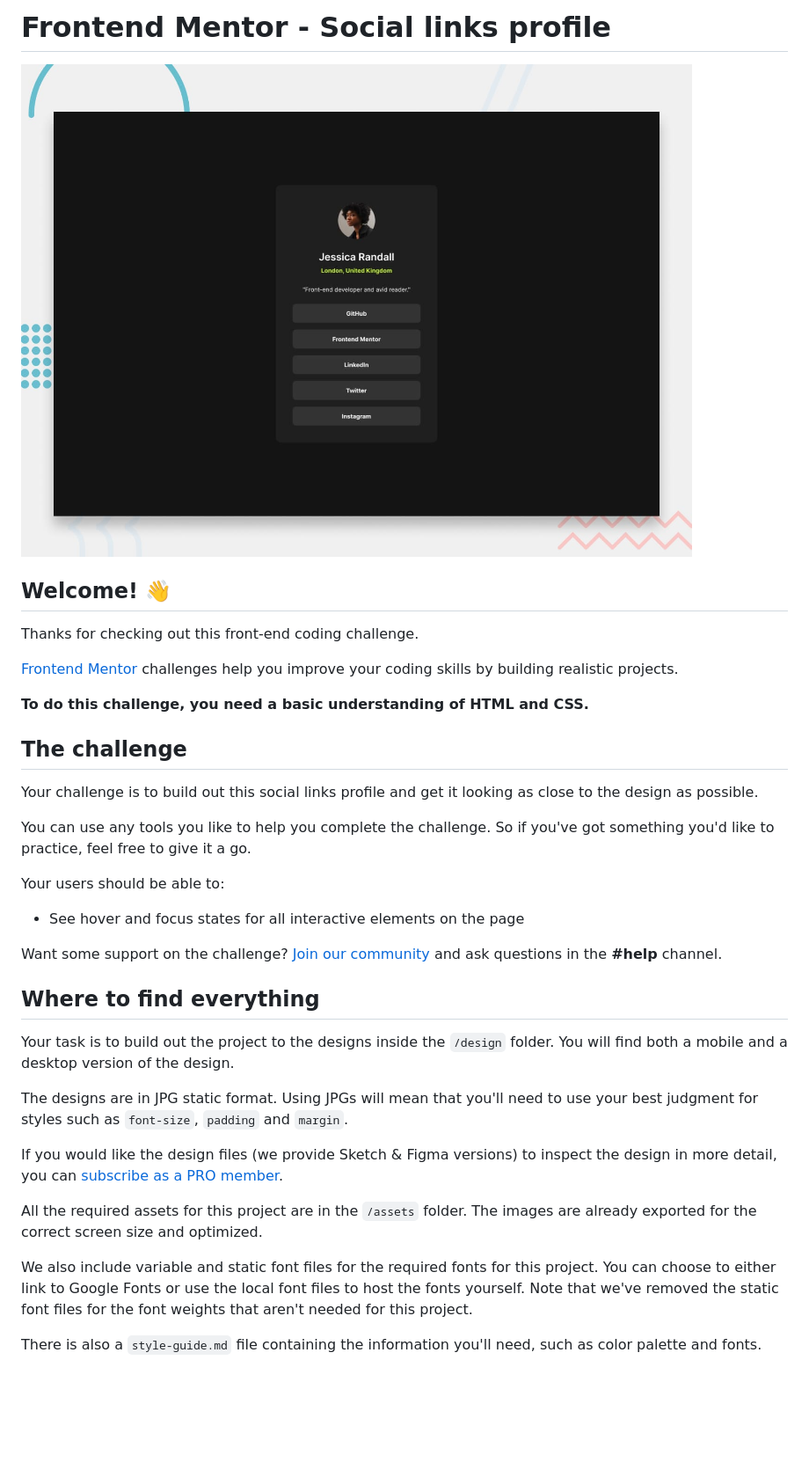
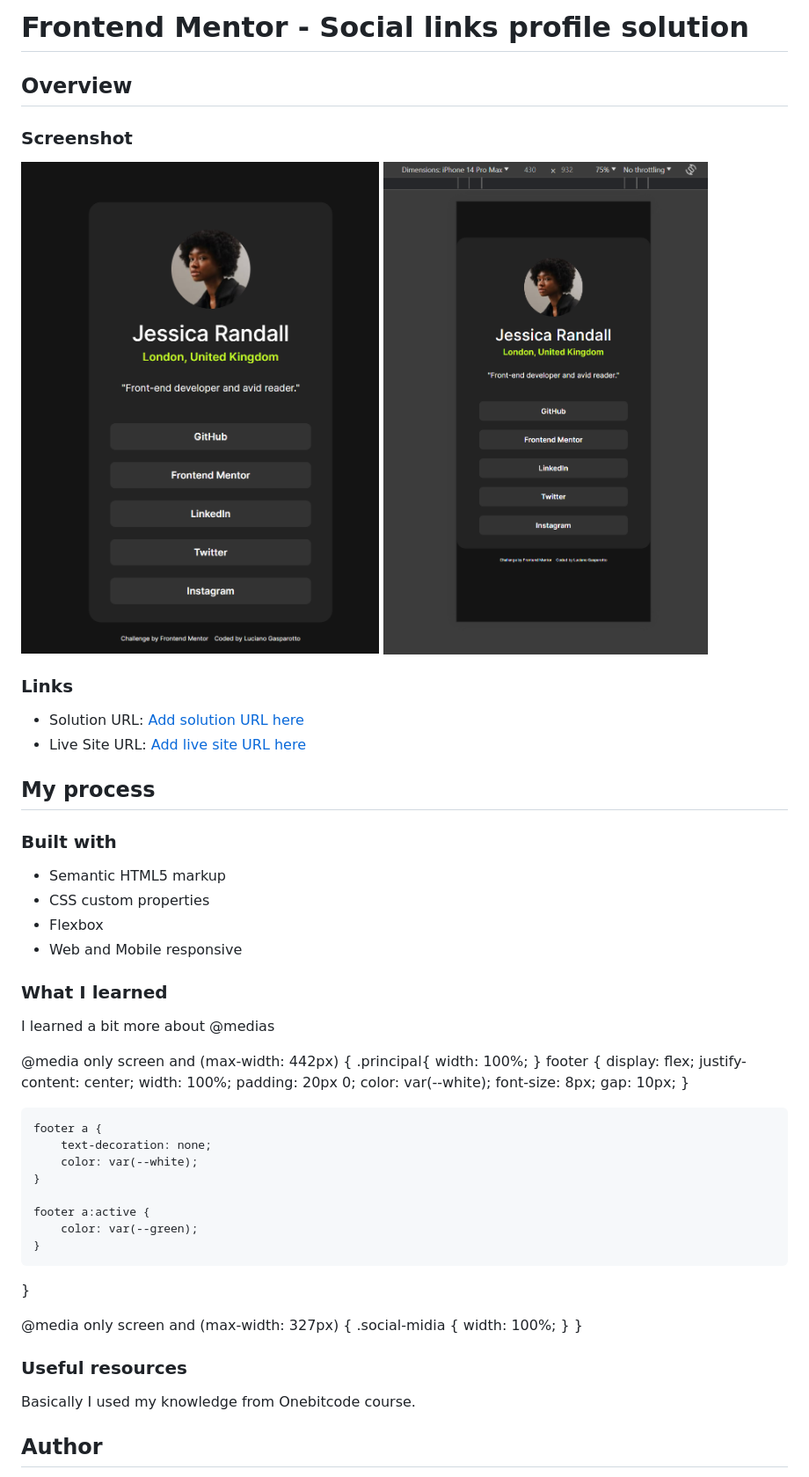
Before and after one commit to lucianogasparotto/social-links-profile-main, a Markdown page: README.md, the part around the change printed below. Shown: that part at 88% size. Drawn GitHub-style; pictures changed too: design/Screenshot 2024-04-23 161757.png (added), design/Screenshot 2024-04-23 161837.png (added); blank space fills up the shorter version.

Commit message:
Readme and Screenshots added

```diff
--- a/README.md
+++ b/README.md
@@ -1,38 +1,64 @@
-# Frontend Mentor - Social links profile
+# Frontend Mentor - Social links profile solution
 
-![Design preview for the Social links profile coding challenge](./design/desktop-preview.jpg)
+## Overview
 
-## Welcome! 👋
+### Screenshot
 
-Thanks for checking out this front-end coding challenge.
+![](design/Screenshot%202024-04-23%20161757.png)
+![](design/Screenshot%202024-04-23%20161837.png)
 
-[Frontend Mentor](https://www.frontendmentor.io) challenges help you improve your coding skills by building realistic projects.
+### Links
 
-**To do this challenge, you need a basic understanding of HTML and CSS.**
+- Solution URL: [Add solution URL here](https://your-solution-url.com)
+- Live Site URL: [Add live site URL here](https://your-live-site-url.com)
 
-## The challenge
+## My process
 
-Your challenge is to build out this social links profile and get it looking as close to the design as possible.
+### Built with
 
-You can use any tools you like to help you complete the challenge. So if you've got something you'd like to practice, feel free to give it a go.
+- Semantic HTML5 markup
+- CSS custom properties
+- Flexbox
+- Web and Mobile responsive
 
-Your users should be able to:
 
-- See hover and focus states for all interactive elements on the page
+### What I learned
 
-Want some support on the challenge? [Join our community](https://www.frontendmentor.io/community) and ask questions in the **#help** channel.
+I learned a bit more about @medias
 
-## Where to find everything
+@media only screen and (max-width: 442px) {
+    .principal{
+        width: 100%;
+    }
+    footer {
+        display: flex;
+        justify-content: center;
+        width: 100%;
+        padding: 20px 0;
+        color: var(--white);
+        font-size: 8px;
+        gap: 10px;
+    }
 
-Your task is to build out the project to the designs inside the `/design` folder. You will find both a mobile and a desktop version of the design.
+    footer a {
+        text-decoration: none;
+        color: var(--white);
+    }
 
-The designs are in JPG static format. Using JPGs will mean that you'll need to use your best judgment for styles such as `font-size`, `padding` and `margin`.
+    footer a:active {
+        color: var(--green);
+    }
+}
 
-If you would like the design files (we provide Sketch & Figma versions) to inspect the design in more detail, you can [subscribe as a PRO member](https://www.frontendmentor.io/pro).
+@media only screen and (max-width: 327px) {
+    .social-midia {
+        width: 100%;
+    }
+}
 
-All the required assets for this project are in the `/assets` folder. The images are already exported for the correct screen size and optimized.
+### Useful resources
 
-We also include variable and static font files for the required fonts for this project. You can choose to either link to Google Fonts or use the local font files to host the fonts yourself. Note that we've removed the static font files for the font weights that aren't needed for this project.
+Basically I used my knowledge from Onebitcode course.
 
-There is also a `style-guide.md` file containing the information you'll need, such as color palette and fonts.
+## Author
 
```
Also changed, not shown: other parts of README.md (+3 -55 lines), README-template.md (deleted, +0 -110 lines), style-guide.md (deleted, +0 -36 lines).
